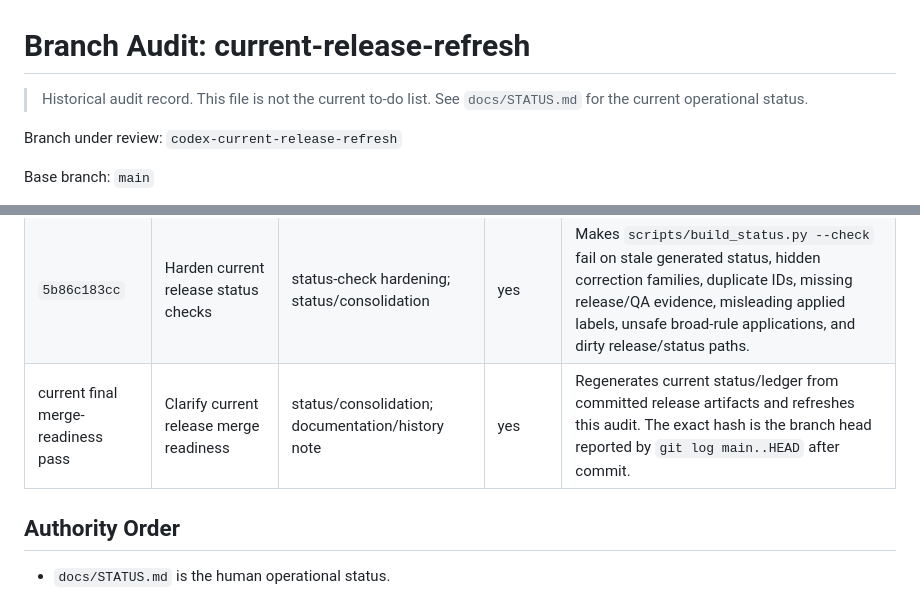
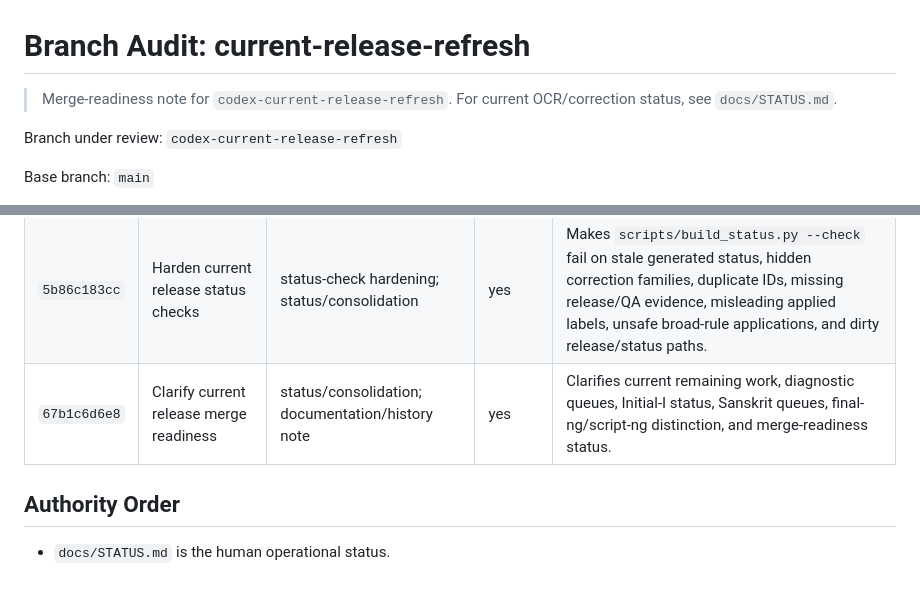
Before and after one commit to nh36/WtSOCR, a Markdown page: docs/branch_audit_current_release_refresh_2026-06-29.md, 2 parts joined by grey strips. GitHub-like rendering.

Commit message:
Polish current release branch audit

```diff
--- a/docs/branch_audit_current_release_refresh_2026-06-29.md
+++ b/docs/branch_audit_current_release_refresh_2026-06-29.md
@@ -1,6 +1,6 @@
 # Branch Audit: current-release-refresh
 
-> Historical audit record. This file is not the current to-do list. See `docs/STATUS.md` for the current operational status.
+> Merge-readiness note for `codex-current-release-refresh`. For current OCR/correction status, see `docs/STATUS.md`.
 
 Branch under review: `codex-current-release-refresh`
 
@@ -24,7 +24,7 @@ This branch is not merely documentation. It accepts reviewed OCR/correction chan
 | `237daeb259` | Promote initial-I and script-ng release cleanup | OCR/correction behavior; tests/tooling; release/current regeneration | yes | Promotes reviewed exact/context-gated Initial-I and script-ng cleanup without broad `I -> l` or `n -> ṅ` rules. |
 | `b9e05093c8` | Rebuild current release snapshot | release/current regeneration | yes | Commits the coherent four-volume `release/current` snapshot generated from accepted code and override tables. |
 | `5b86c183cc` | Harden current release status checks | status-check hardening; status/consolidation | yes | Makes `scripts/build_status.py --check` fail on stale generated status, hidden correction families, duplicate IDs, missing release/QA evidence, misleading applied labels, unsafe broad-rule applications, and dirty release/status paths. |
-| current final merge-readiness pass | Clarify current release merge readiness | status/consolidation; documentation/history note | yes | Regenerates current status/ledger from committed release artifacts and refreshes this audit. The exact hash is the branch head reported by `git log main..HEAD` after commit. |
+| `67b1c6d6e8` | Clarify current release merge readiness | status/consolidation; documentation/history note | yes | Clarifies current remaining work, diagnostic queues, Initial-I status, Sanskrit queues, final-ng/script-ng distinction, and merge-readiness status. |
 
 ## Authority Order
 
```
